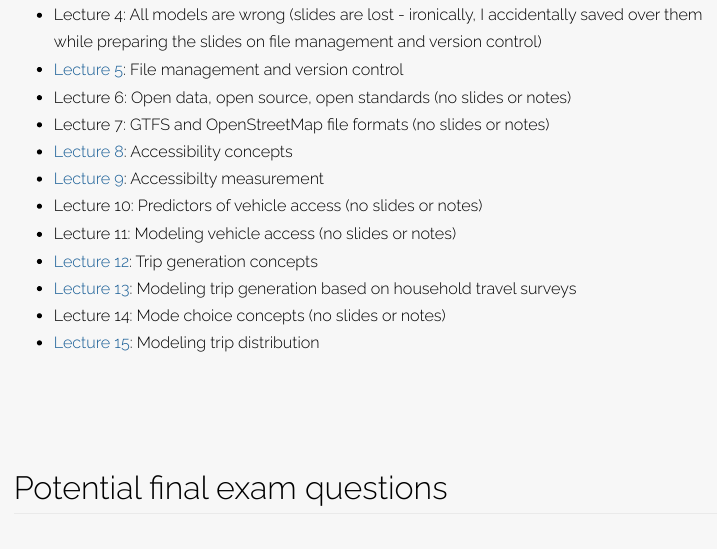
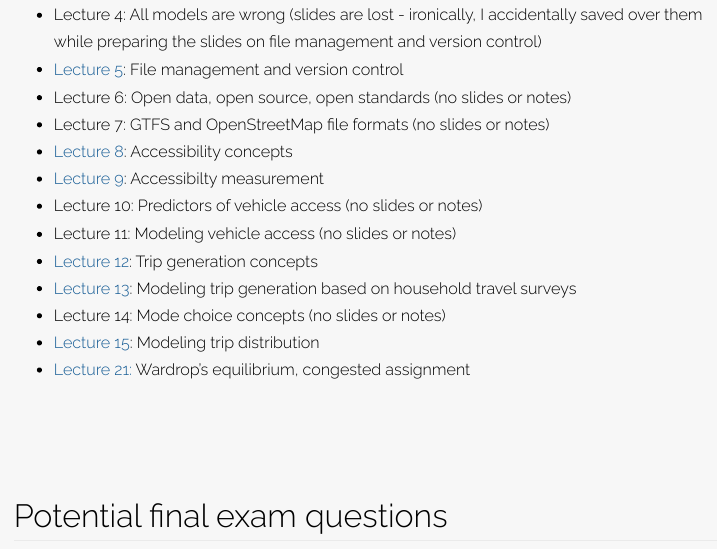
Before and after one commit to GSD-SES-5394-S2022/resources, an R Markdown document (index.Rmd): the page in a window 1100 px wide, from 1540 px down. The pictures show the output file index.html that the author committed with the source, opened offline.

Commit message:
Added lecture notes on Wardrop's equilibrium.

```diff
--- a/index.Rmd
+++ b/index.Rmd
@@ -59,6 +59,7 @@ I think it can be helpful to see what your classmates are producing. All GitHub
 * [Lecture 13](https://gsd-ses-5394-s2022.github.io/resources/lecture-notes/Lecture13.pdf){target="_blank"}: Modeling trip generation based on household travel surveys
 * Lecture 14: Mode choice concepts (no slides or notes)
 * [Lecture 15](https://gsd-ses-5394-s2022.github.io/resources/lecture-notes/Lecture15.xlsx){target="_blank"}: Modeling trip distribution
+* [Lecture 21:](https://gsd-ses-5394-s2022.github.io/resources/lecture-notes/Lecture21.pdf) Wardrop's equilibrium, congested assignment
 
 # Potential final exam questions
 
```
Also changed, not shown: index.html, lecture-notes/Lecture21.pdf (added).
